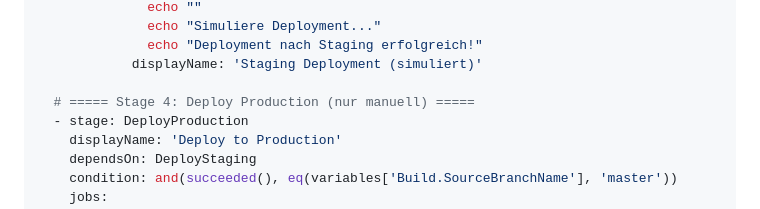
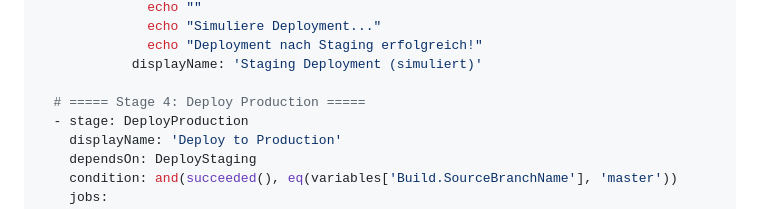
Before and after one commit to it-erben/training-azure-pipelines, a Markdown page: labs/lab-06-multi-stage/README.md, the part around the change. GitHub-like rendering.

Commit message:
fix: remove misleading 'nur manuell' comment from production stage
The Deploy Production stage runs automatically after successful staging
deployment on master — there is no manual approval gate. Manual approvals
are introduced later in Lab 12.

```diff
--- a/labs/lab-06-multi-stage/README.md
+++ b/labs/lab-06-multi-stage/README.md
@@ -218,7 +218,7 @@ stages:
               echo "Deployment nach Staging erfolgreich!"
             displayName: 'Staging Deployment (simuliert)'
 
-  # ===== Stage 4: Deploy Production (nur manuell) =====
+  # ===== Stage 4: Deploy Production =====
   - stage: DeployProduction
     displayName: 'Deploy to Production'
     dependsOn: DeployStaging
```
